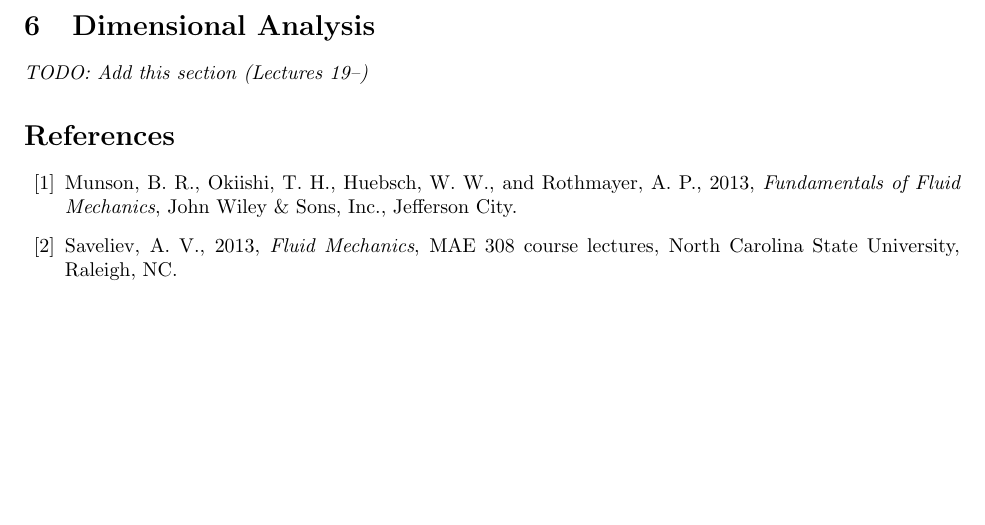
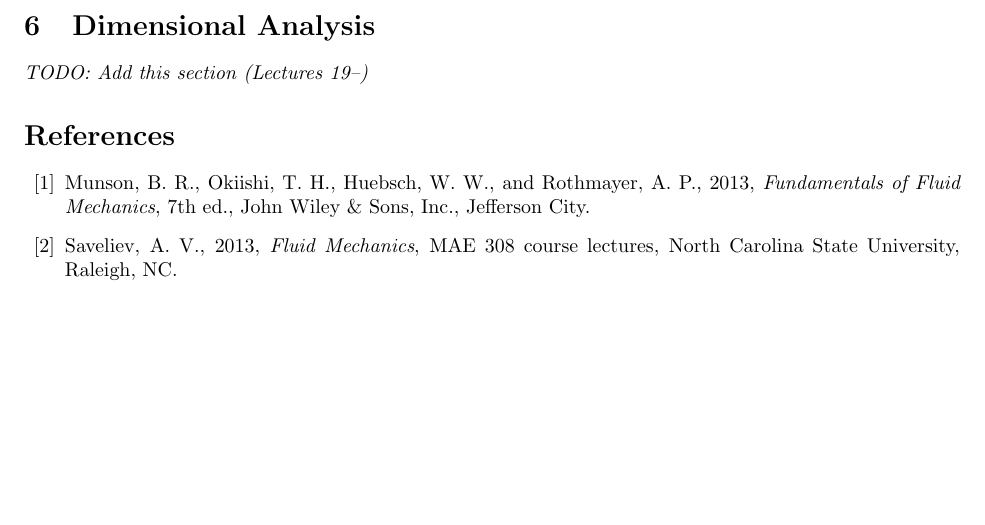
Before and after one commit to jturner314/engineering-equations, a LaTeX document (fluid-mechanics.tex): part of page 6 of 6, cut so that both start at the same text. Compiled offline with pdfLaTeX.

Commit message:
Add edition of fluid mechanics textbook

```diff
--- a/fluid-mechanics.tex
+++ b/fluid-mechanics.tex
@@ -384,7 +384,7 @@ $\vec{H}$.
 
 \begin{thebibliography}{99}
 \bibitem{fofm} Munson, B. R., Okiishi, T. H., Huebsch, W. W., and Rothmayer, A. P., 2013,
-  \emph{Fundamentals of Fluid Mechanics}, John Wiley \& Sons, Inc., Jefferson City.
+  \emph{Fundamentals of Fluid Mechanics}, 7th ed., John Wiley \& Sons, Inc., Jefferson City.
 \bibitem{slec} Saveliev, A. V., 2013, \emph{Fluid Mechanics}, MAE 308 course lectures, North
   Carolina State University, Raleigh, NC.
 \end{thebibliography}
```
